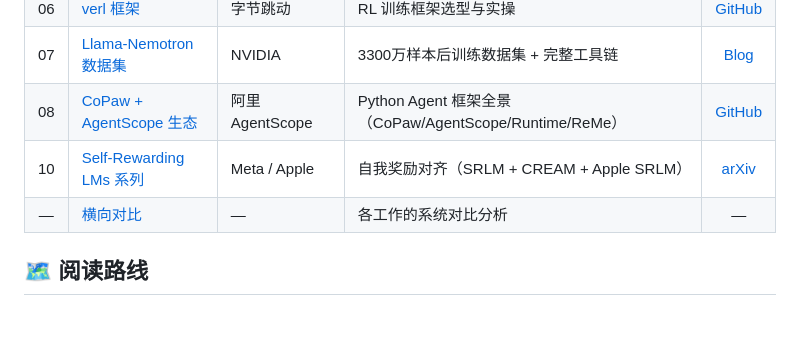
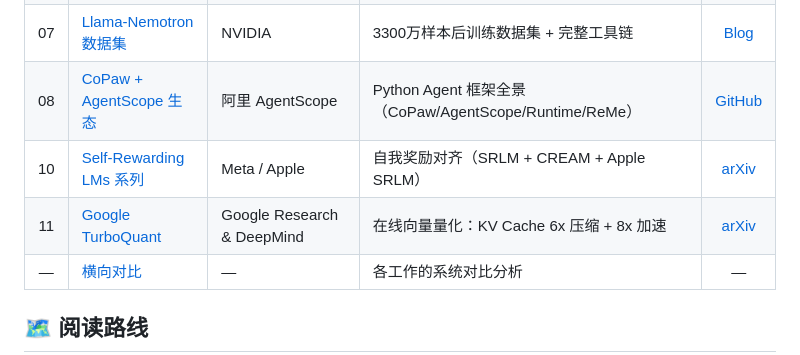
Before and after one commit to tanlon2miracle-ops/post-training-notes, a Markdown page: readme.md, the part around the change. GitHub-like rendering; blank space fills up the shorter version.

Commit message:
readme: 添加 11-google-turboquant 索引

```diff
--- a/readme.md
+++ b/readme.md
@@ -34,6 +34,7 @@ Pre-trained LLM
 | 07 | [Llama-Nemotron 数据集](07-llama-nemotron-post-training-dataset.md) | NVIDIA | 3300万样本后训练数据集 + 完整工具链 | [Blog](https://developer.nvidia.cn/blog/build-custom-reasoning-models-with-advanced-open-post-training-datasets/) |
 | 08 | [CoPaw + AgentScope 生态](08-copaw-agentscope-ecosystem.md) | 阿里 AgentScope | Python Agent 框架全景（CoPaw/AgentScope/Runtime/ReMe） | [GitHub](https://github.com/agentscope-ai/CoPaw) |
 | 10 | [Self-Rewarding LMs 系列](10-self-rewarding-language-models.md) | Meta / Apple | 自我奖励对齐（SRLM + CREAM + Apple SRLM） | [arXiv](https://arxiv.org/abs/2401.10020) |
+| 11 | [Google TurboQuant](11-google-turboquant.md) | Google Research & DeepMind | 在线向量量化：KV Cache 6x 压缩 + 8x 加速 | [arXiv](https://arxiv.org/abs/2504.19874) |
 | — | [横向对比](comparison.md) | — | 各工作的系统对比分析 | — |
 
 ## 🗺️ 阅读路线
```
